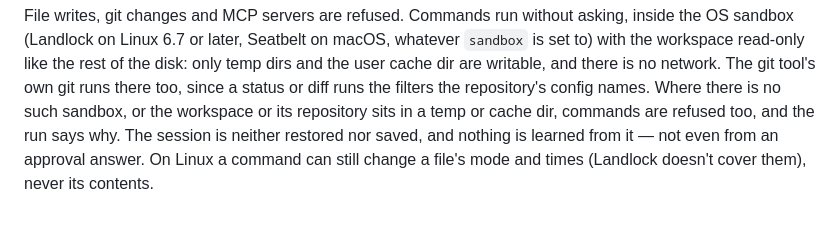
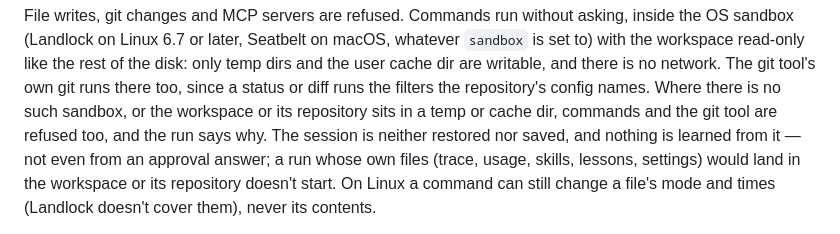
Before and after one commit to ipsupport-llc/ipsupport-code, a Markdown page: README.md, the part around the change. GitHub-like rendering.

Commit message:
README: read-only refuses git where it refuses commands, and stores in the workspace
Co-Authored-By: Claude Opus 5.5 <noreply@anthropic.com>

```diff
--- a/README.md
+++ b/README.md
@@ -396,9 +396,11 @@ whatever `sandbox` is set to) with the workspace read-only like the rest of the
 disk: only temp dirs and the user cache dir are writable, and there is no
 network. The git tool's own git runs there too, since a status or diff runs the
 filters the repository's config names. Where there is no such sandbox, or the
-workspace or its repository sits in a temp or cache dir, commands are refused
-too, and the run says why. The session is neither restored nor saved, and
-nothing is learned from it — not even from an approval answer. On Linux a
+workspace or its repository sits in a temp or cache dir, commands and the git
+tool are refused too, and the run says why. The session is neither restored nor
+saved, and nothing is learned from it — not even from an approval answer; a run
+whose own files (trace, usage, skills, lessons, settings) would land in the
+workspace or its repository doesn't start. On Linux a
 command can still change a file's mode and times (Landlock doesn't cover them),
 never its contents.
 
```
